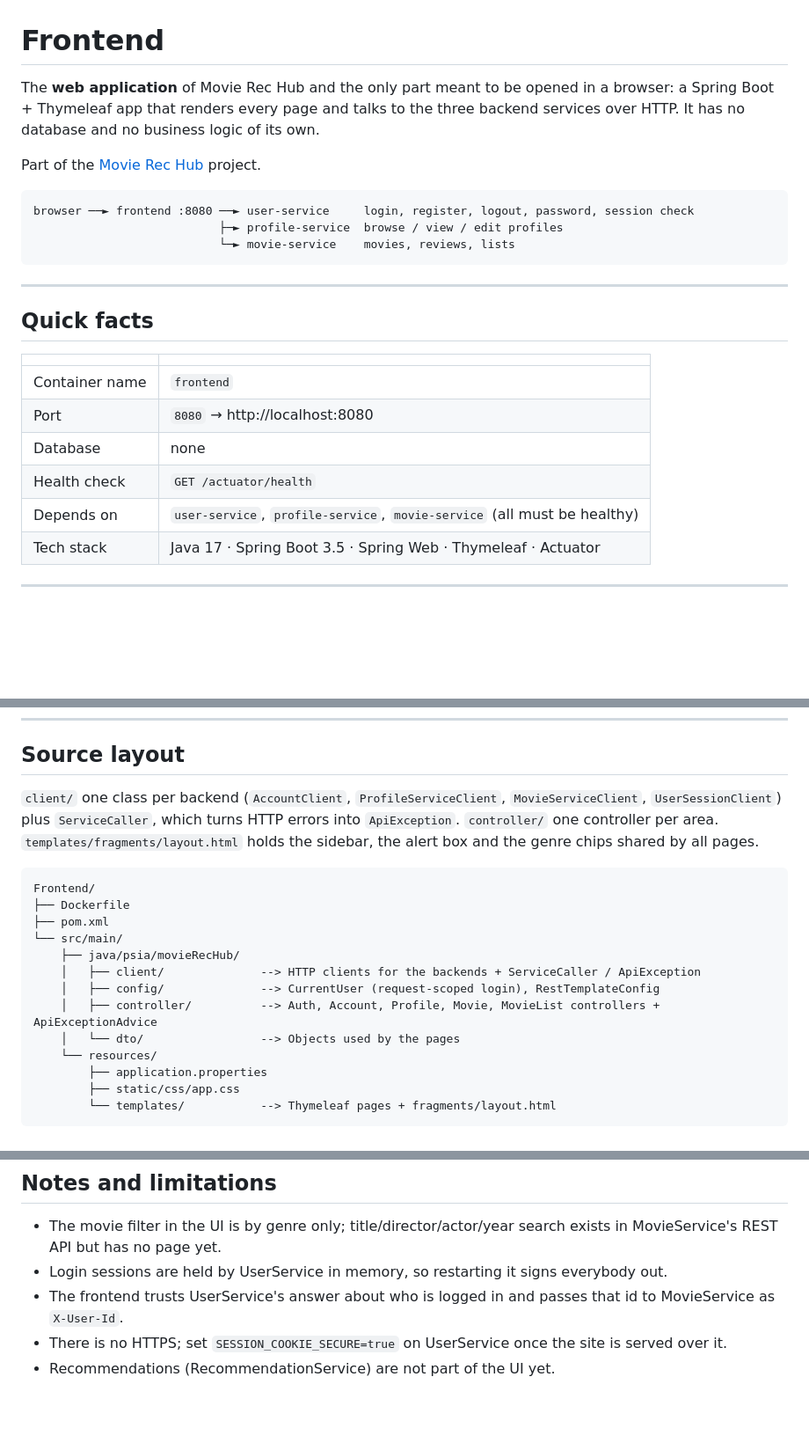
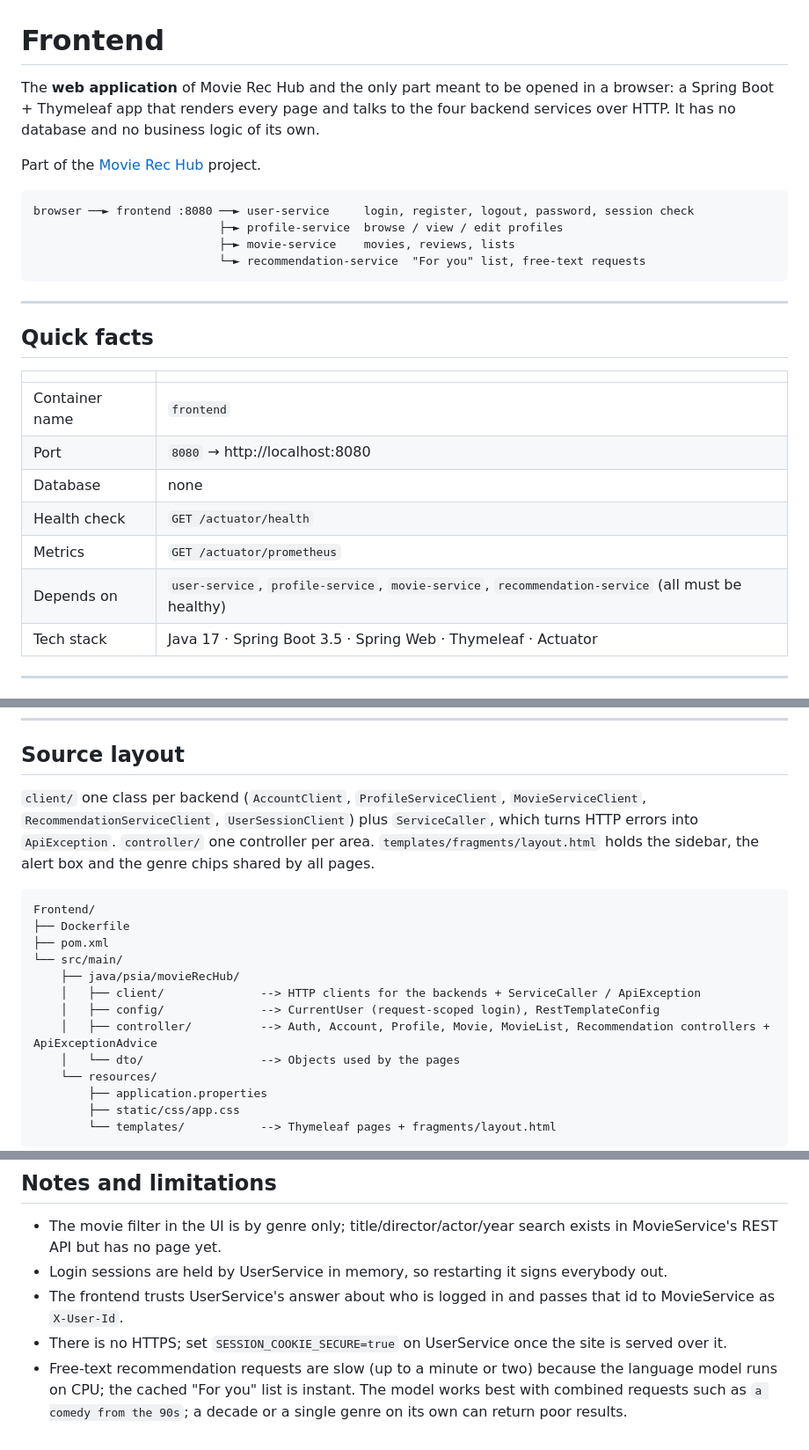
Before and after one commit to sofs-4580/MovieRecHub, a Markdown page: Frontend/README.md, 3 parts joined by grey strips. Shown at 88% size. Drawn GitHub-style; blank space fills up the shorter version.

````diff
--- a/Frontend/README.md
+++ b/Frontend/README.md
@@ -1,13 +1,14 @@
 # Frontend
 
-The **web application** of Movie Rec Hub and the only part meant to be opened in a browser: a Spring Boot + Thymeleaf app that renders every page and talks to the three backend services over HTTP. It has no database and no business logic of its own.
+The **web application** of Movie Rec Hub and the only part meant to be opened in a browser: a Spring Boot + Thymeleaf app that renders every page and talks to the four backend services over HTTP. It has no database and no business logic of its own.
 
 Part of the [Movie Rec Hub](../README.md) project.
 
 ```
 browser ──► frontend :8080 ──► user-service     login, register, logout, password, session check
                            ├─► profile-service  browse / view / edit profiles
-                           └─► movie-service    movies, reviews, lists
+                           ├─► movie-service    movies, reviews, lists
+                           └─► recommendation-service  "For you" list, free-text requests
 ```
 
 ---
@@ -20,7 +21,8 @@ browser ──► frontend :8080 ──► user-service     login, register, log
 | Port | `8080` → http://localhost:8080 |
 | Database | none |
 | Health check | `GET /actuator/health` |
-| Depends on | `user-service`, `profile-service`, `movie-service` (all must be healthy) |
+| Metrics | `GET /actuator/prometheus` |
+| Depends on | `user-service`, `profile-service`, `movie-service`, `recommendation-service` (all must be healthy) |
 | Tech stack | Java 17 · Spring Boot 3.5 · Spring Web · Thymeleaf · Actuator |
 
 ---
@@ -122,7 +140,7 @@ and [MovieService](../MovieService/README.md#database) for how to connect to the
 ## Source layout
 
 `client/` one class per backend (`AccountClient`, `ProfileServiceClient`, `MovieServiceClient`,
-`UserSessionClient`) plus `ServiceCaller`, which turns HTTP errors into `ApiException`.
+`RecommendationServiceClient`, `UserSessionClient`) plus `ServiceCaller`, which turns HTTP errors into `ApiException`.
 `controller/` one controller per area. `templates/fragments/layout.html` holds the sidebar, the
 alert box and the genre chips shared by all pages.
 
@@ -134,7 +152,7 @@ Frontend/
     ├── java/psia/movieRecHub/
     │   ├── client/              --> HTTP clients for the backends + ServiceCaller / ApiException
     │   ├── config/              --> CurrentUser (request-scoped login), RestTemplateConfig
-    │   ├── controller/          --> Auth, Account, Profile, Movie, MovieList controllers + ApiExceptionAdvice
+    │   ├── controller/          --> Auth, Account, Profile, Movie, MovieList, Recommendation controllers + ApiExceptionAdvice
     │   └── dto/                 --> Objects used by the pages
     └── resources/
         ├── application.properties
@@ -150,4 +168,4 @@ Frontend/
 - Login sessions are held by UserService in memory, so restarting it signs everybody out.
 - The frontend trusts UserService's answer about who is logged in and passes that id to MovieService as `X-User-Id`.
 - There is no HTTPS; set `SESSION_COOKIE_SECURE=true` on UserService once the site is served over it.
-- Recommendations (RecommendationService) are not part of the UI yet.
+- Free-text recommendation requests are slow (up to a minute or two) because the language model runs on CPU; the cached "For you" list is instant. The model works best with combined requests such as `a comedy from the 90s`; a decade or a single genre on its own can return poor results.
````
Also changed, not shown: other parts of Frontend/README.md (+22 -6 lines).
